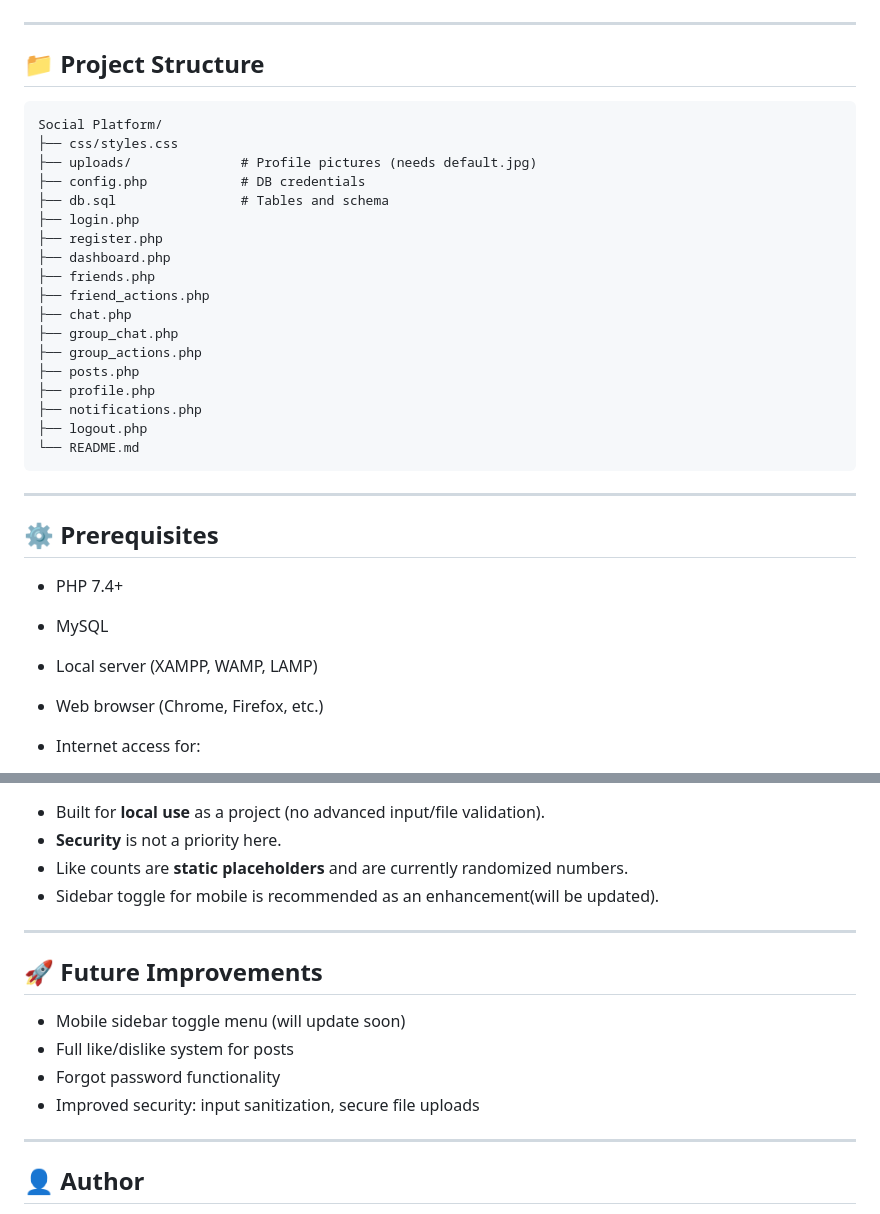
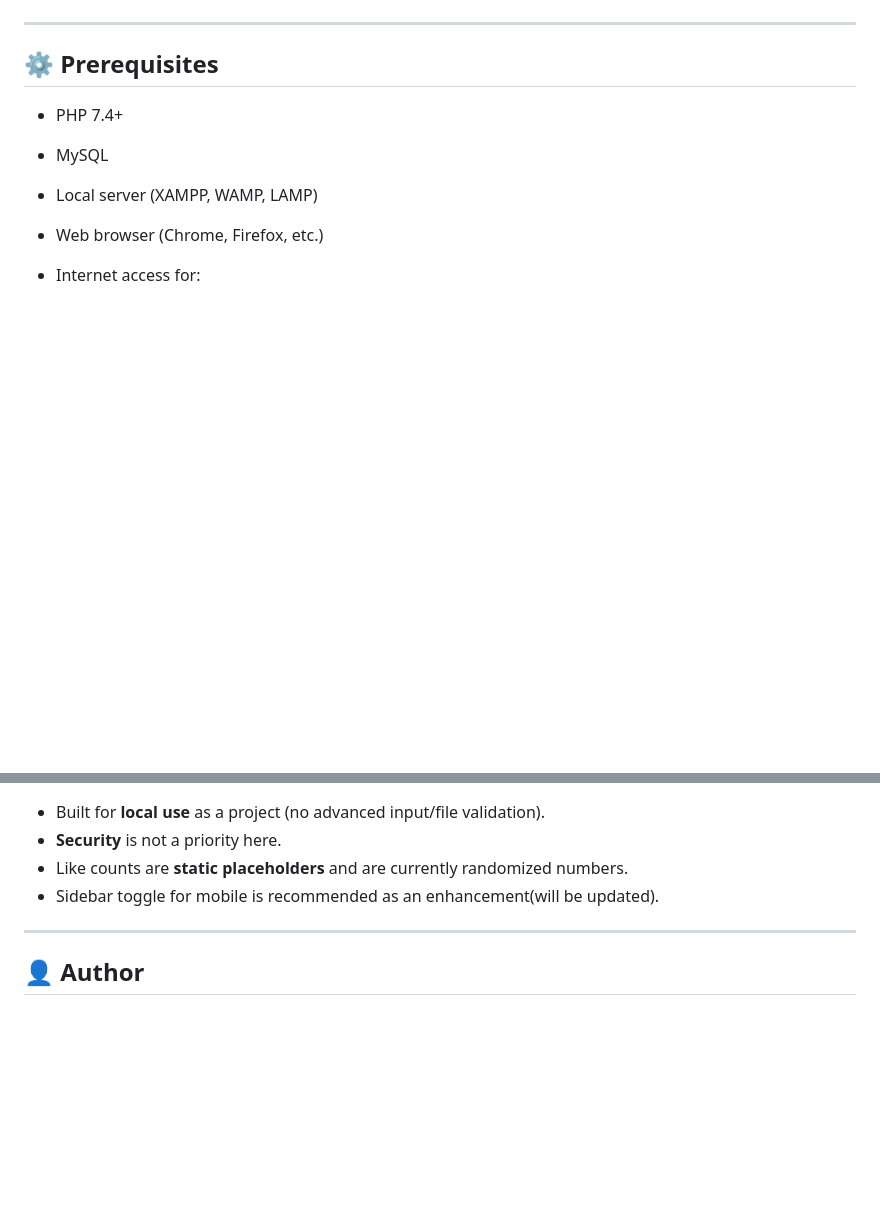
Before and after one commit to MR-1124/SConnect-Social-Platform-using-PHP-Bootstrap, a Markdown page: README.md, 2 parts joined by grey strips. Drawn GitHub-style; blank space fills up the shorter version.

````diff
--- a/README.md
+++ b/README.md
@@ -118,30 +118,6 @@ A modern social networking platform built using **PHP**, **MySQL**, **Bootstrap
 
 ---
 
-## 📁 Project Structure
-
-```
-Social Platform/
-├── css/styles.css
-├── uploads/              # Profile pictures (needs default.jpg)
-├── config.php            # DB credentials
-├── db.sql                # Tables and schema
-├── login.php
-├── register.php
-├── dashboard.php
-├── friends.php
-├── friend_actions.php
-├── chat.php
-├── group_chat.php
-├── group_actions.php
-├── posts.php
-├── profile.php
-├── notifications.php
-├── logout.php
-└── README.md
-```
-
----
 
 ## ⚙️ Prerequisites
 
@@ -239,15 +215,6 @@ Please follow project conventions (Bootstrap classes, PHP standards) and test yo
 
 ---
 
-## 🚀 Future Improvements
-
-* Mobile sidebar toggle menu (will update soon)
-* Full like/dislike system for posts
-* Forgot password functionality
-* Improved security: input sanitization, secure file uploads
-
----
-
 ## 👤 Author
 
 **Mayan Roy**\
````
